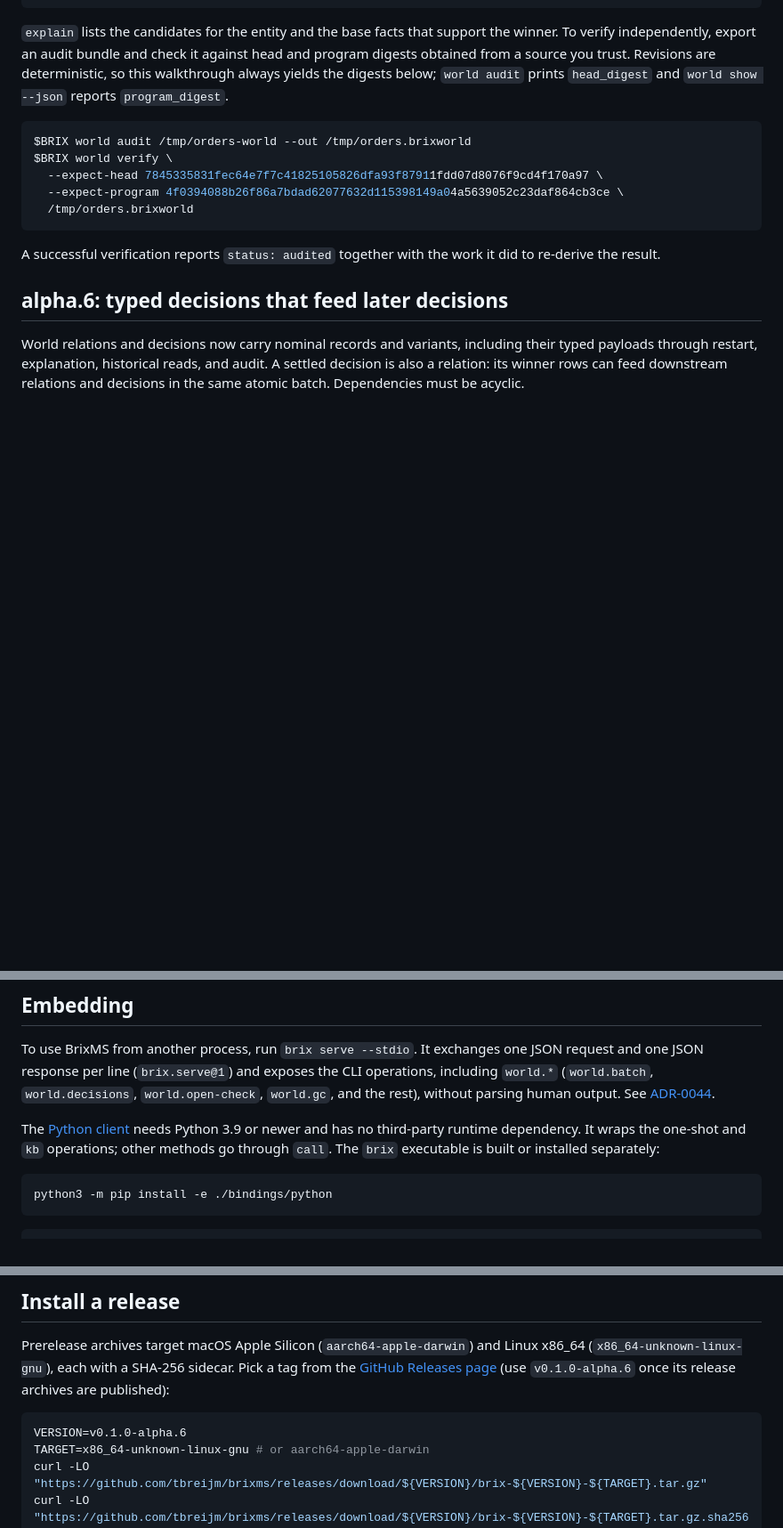
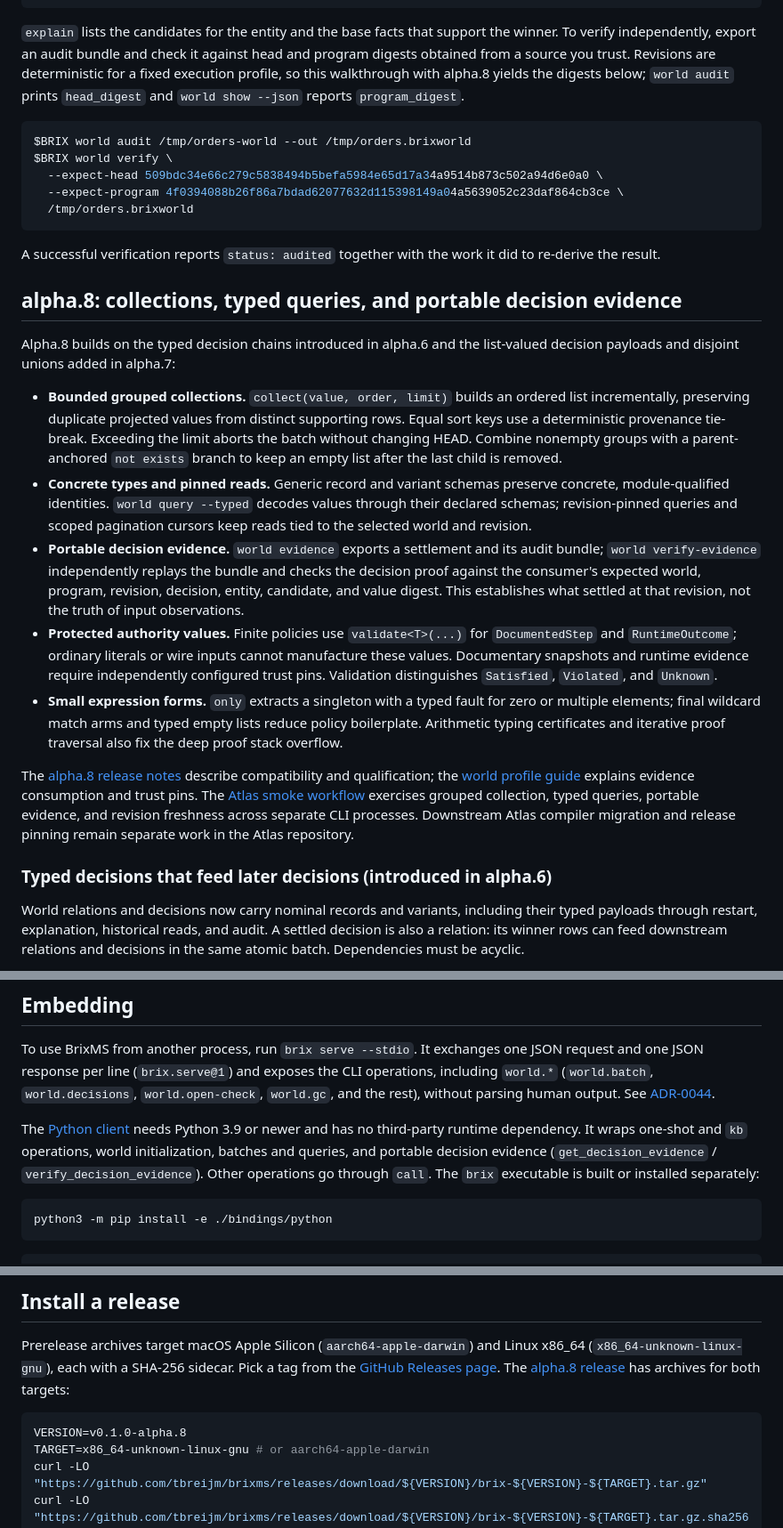
Before and after one commit to tbreijm/brixms, a Markdown page: README.md, 3 parts joined by grey strips. Shown at 89% size. Drawn GitHub-style; blank space fills up the shorter version.

Commit message:
docs: update alpha.8 README and fix audit walkthrough (#345)
* docs: refresh README for alpha.8 and fix audit walkthrough pin

* docs: scope issue 53 arithmetic bridge work for Gemini

* Revert "docs: scope issue 53 arithmetic bridge work for Gemini"

This reverts commit 21a058aac62944a1bfff2ba5476d18d71c61533a.

---------

Co-authored-by: Tony Reijm <tbreijm@gmail.com>

````diff
--- a/README.md
+++ b/README.md
@@ -190,14 +192,15 @@ $BRIX world explain /tmp/orders-world order-1 --decide main::dispatch
 `explain` lists the candidates for the entity and the base facts that support
 the winner. To verify independently, export an audit bundle and check it
 against head and program digests obtained from a source you trust. Revisions
-are deterministic, so this walkthrough always yields the digests below;
+are deterministic for a fixed execution profile, so this walkthrough with
+alpha.8 yields the digests below;
 `world audit` prints `head_digest` and `world show --json` reports
 `program_digest`.
 
 ```bash
 $BRIX world audit /tmp/orders-world --out /tmp/orders.brixworld
 $BRIX world verify \
-  --expect-head 7845335831fec64e7f7c41825105826dfa93f87911fdd07d8076f9cd4f170a97 \
+  --expect-head 509bdc34e66c279c5838494b5befa5984e65d17a34a9514b873c502a94d6e0a0 \
   --expect-program 4f0394088b26f86a7bdad62077632d115398149a04a5639052c23daf864cb3ce \
   /tmp/orders.brixworld
 ```
@@ -205,7 +208,45 @@ $BRIX world verify \
 A successful verification reports `status: audited` together with the work it
 did to re-derive the result.
 
-## alpha.6: typed decisions that feed later decisions
+## alpha.8: collections, typed queries, and portable decision evidence
+
+Alpha.8 builds on the typed decision chains introduced in alpha.6 and the
+list-valued decision payloads and disjoint unions added in alpha.7:
+
+- **Bounded grouped collections.** `collect(value, order, limit)` builds an
+  ordered list incrementally, preserving duplicate projected values from
+  distinct supporting rows. Equal sort keys use a deterministic provenance
+  tie-break. Exceeding the limit aborts the batch without changing HEAD.
+  Combine nonempty groups with a parent-anchored `not exists` branch to keep
+  an empty list after the last child is removed.
+- **Concrete types and pinned reads.** Generic record and variant schemas
+  preserve concrete, module-qualified identities. `world query --typed`
+  decodes values through their declared schemas; revision-pinned queries and
+  scoped pagination cursors keep reads tied to the selected world and revision.
+- **Portable decision evidence.** `world evidence` exports a settlement and
+  its audit bundle; `world verify-evidence` independently replays the bundle
+  and checks the decision proof against the consumer's expected world,
+  program, revision, decision, entity, candidate, and value digest. This
+  establishes what settled at that revision, not the truth of input observations.
+- **Protected authority values.** Finite policies use `validate<T>(...)` for
+  `DocumentedStep` and `RuntimeOutcome`; ordinary literals or wire inputs
+  cannot manufacture these values. Documentary snapshots and runtime evidence
+  require independently configured trust pins. Validation distinguishes
+  `Satisfied`, `Violated`, and `Unknown`.
+- **Small expression forms.** `only` extracts a singleton with a typed fault
+  for zero or multiple elements; final wildcard match arms and typed empty
+  lists reduce policy boilerplate. Arithmetic typing certificates and iterative
+  proof traversal also fix the deep proof stack overflow.
+
+The [alpha.8 release notes](./docs/planning/alpha8-release-notes.md) describe
+compatibility and qualification; the [world profile guide](./docs/world-profile.md#using-a-world-certificate-in-a-finite-decision)
+explains evidence consumption and trust pins. The
+[Atlas smoke workflow](./scripts/smoke_world_atlas.py) exercises grouped
+collection, typed queries, portable evidence, and revision freshness across
+separate CLI processes. Downstream Atlas compiler migration and release pinning
+remain separate work in the Atlas repository.
+
+### Typed decisions that feed later decisions (introduced in alpha.6)
 
 World relations and decisions now carry nominal records and variants, including
 their typed payloads through restart, explanation, historical reads, and audit.
@@ -302,9 +343,10 @@ CLI operations, including `world.*` (`world.batch`, `world.decisions`,
 See [ADR-0044](./spec/adr/ADR-0044_Serve_Protocol.md).
 
 The [Python client](./bindings/python/README.md) needs Python 3.9 or newer and
-has no third-party runtime dependency. It wraps the one-shot and `kb`
-operations; other methods go through `call`. The `brix` executable is built or
-installed separately:
+has no third-party runtime dependency. It wraps one-shot and `kb` operations,
+world initialization, batches and queries, and portable decision evidence
+(`get_decision_evidence` / `verify_decision_evidence`). Other operations go
+through `call`. The `brix` executable is built or installed separately:
 
 ```bash
 python3 -m pip install -e ./bindings/python
@@ -347,11 +389,12 @@ avoids reopening the world per request.
 
 Prerelease archives target macOS Apple Silicon (`aarch64-apple-darwin`) and
 Linux x86_64 (`x86_64-unknown-linux-gnu`), each with a SHA-256 sidecar. Pick a
-tag from the [GitHub Releases page](https://github.com/tbreijm/brixms/releases)
-(use `v0.1.0-alpha.6` once its release archives are published):
+tag from the [GitHub Releases page](https://github.com/tbreijm/brixms/releases).
+The [alpha.8 release](https://github.com/tbreijm/brixms/releases/tag/v0.1.0-alpha.8)
+has archives for both targets:
 
 ```bash
-VERSION=v0.1.0-alpha.6
+VERSION=v0.1.0-alpha.8
 TARGET=x86_64-unknown-linux-gnu # or aarch64-apple-darwin
 curl -LO "https://github.com/tbreijm/brixms/releases/download/${VERSION}/brix-${VERSION}-${TARGET}.tar.gz"
 curl -LO "https://github.com/tbreijm/brixms/releases/download/${VERSION}/brix-${VERSION}-${TARGET}.tar.gz.sha256"
````
Also changed, not shown: other parts of README.md (+7 -5 lines).
